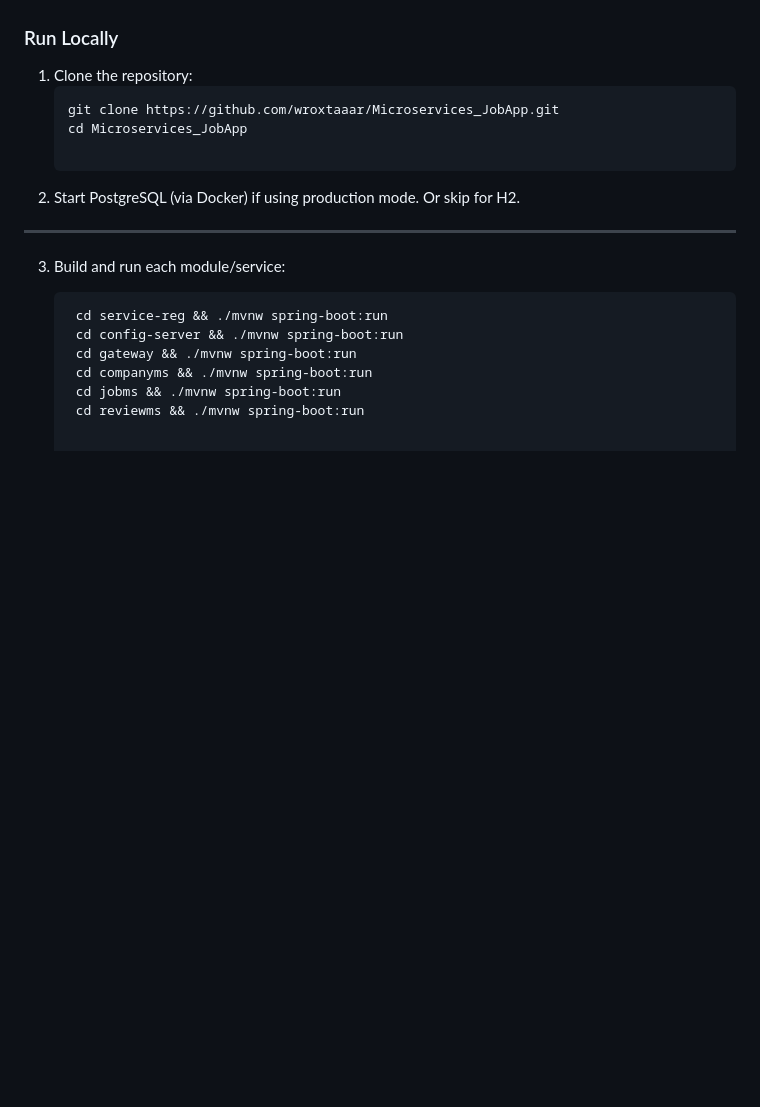
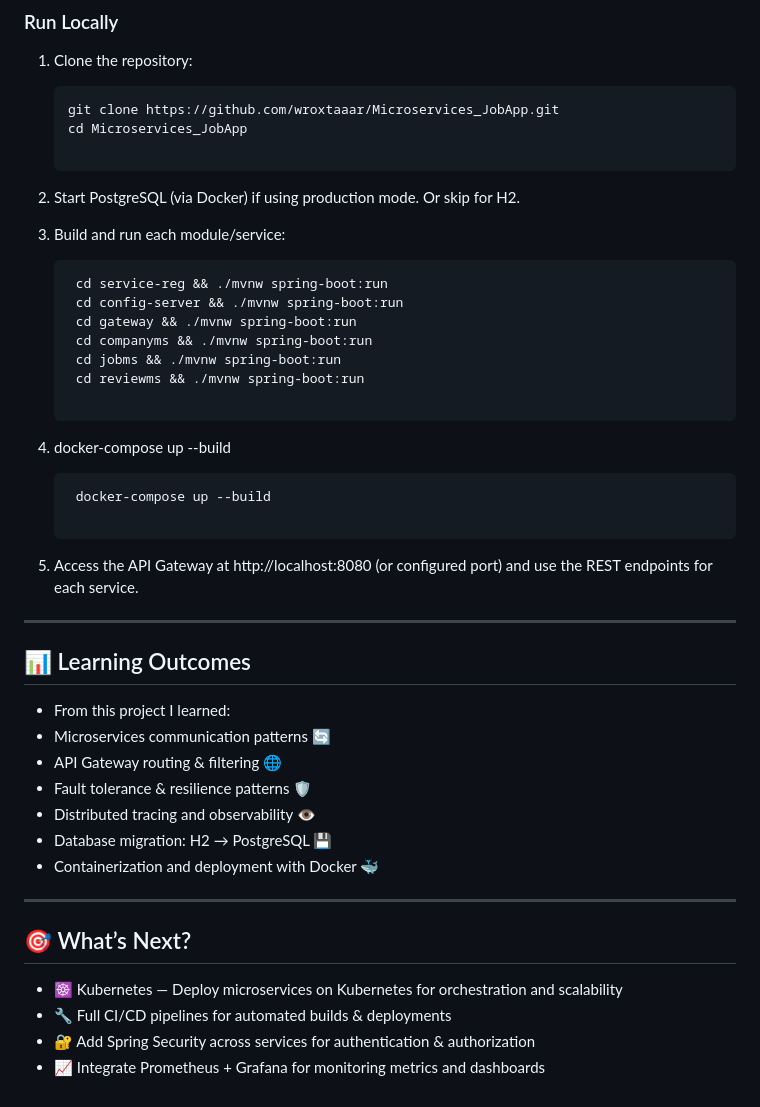
Before and after one commit to wroxtaaar/Microservices_JobApp, a Markdown page: README.md, the part around the change. Rendered like a GitHub page; blank space fills up the shorter version.

Commit message:
Update README with Docker instructions and project goals
Added instructions for using Docker and accessing the API Gateway. Updated learning outcomes and future goals.

````diff
--- a/README.md
+++ b/README.md
@@ -70,8 +70,6 @@ Java 17+ (or your version)
 
 2. Start PostgreSQL (via Docker) if using production mode. Or skip for H2.
 
----
-
 3. Build and run each module/service:
 
    ```bash
@@ -81,3 +79,30 @@ Java 17+ (or your version)
     cd companyms && ./mvnw spring-boot:run
     cd jobms && ./mvnw spring-boot:run
     cd reviewms && ./mvnw spring-boot:run
+
+4. docker-compose up --build
+   ```bash
+    docker-compose up --build
+
+5. Access the API Gateway at http://localhost:8080 (or configured port) and use the REST endpoints for each service.
+
+---
+
+## 📊 Learning Outcomes
+
+- From this project I learned:
+- Microservices communication patterns 🔄
+- API Gateway routing & filtering 🌐
+- Fault tolerance & resilience patterns 🛡
+- Distributed tracing and observability 👁
+- Database migration: H2 → PostgreSQL 💾
+- Containerization and deployment with Docker 🐳
+
+---
+
+## 🎯 What’s Next?
+
+- ☸ Kubernetes — Deploy microservices on Kubernetes for orchestration and scalability
+- 🔧 Full CI/CD pipelines for automated builds & deployments
+- 🔐 Add Spring Security across services for authentication & authorization
+- 📈 Integrate Prometheus + Grafana for monitoring metrics and dashboards
````
